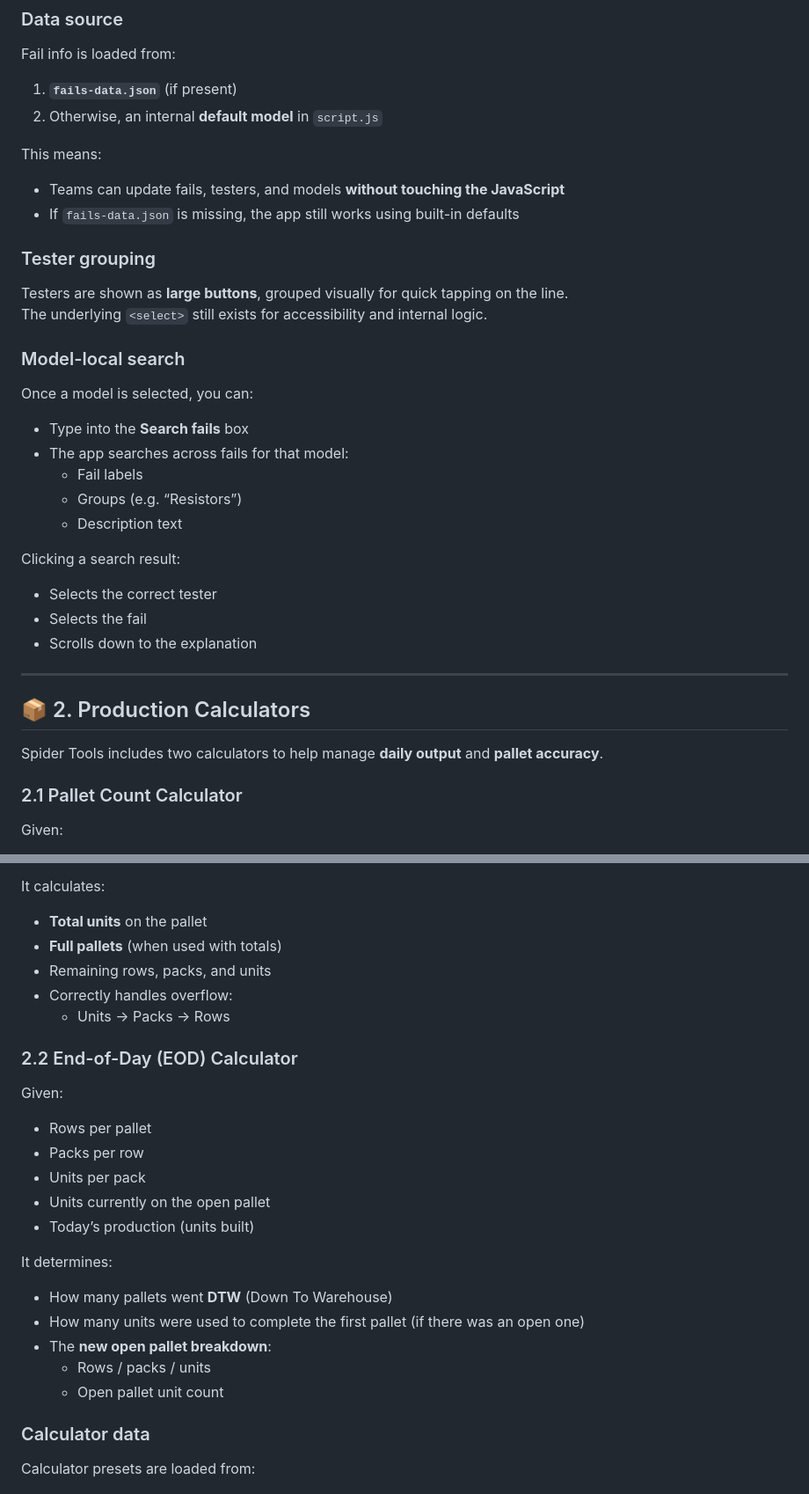
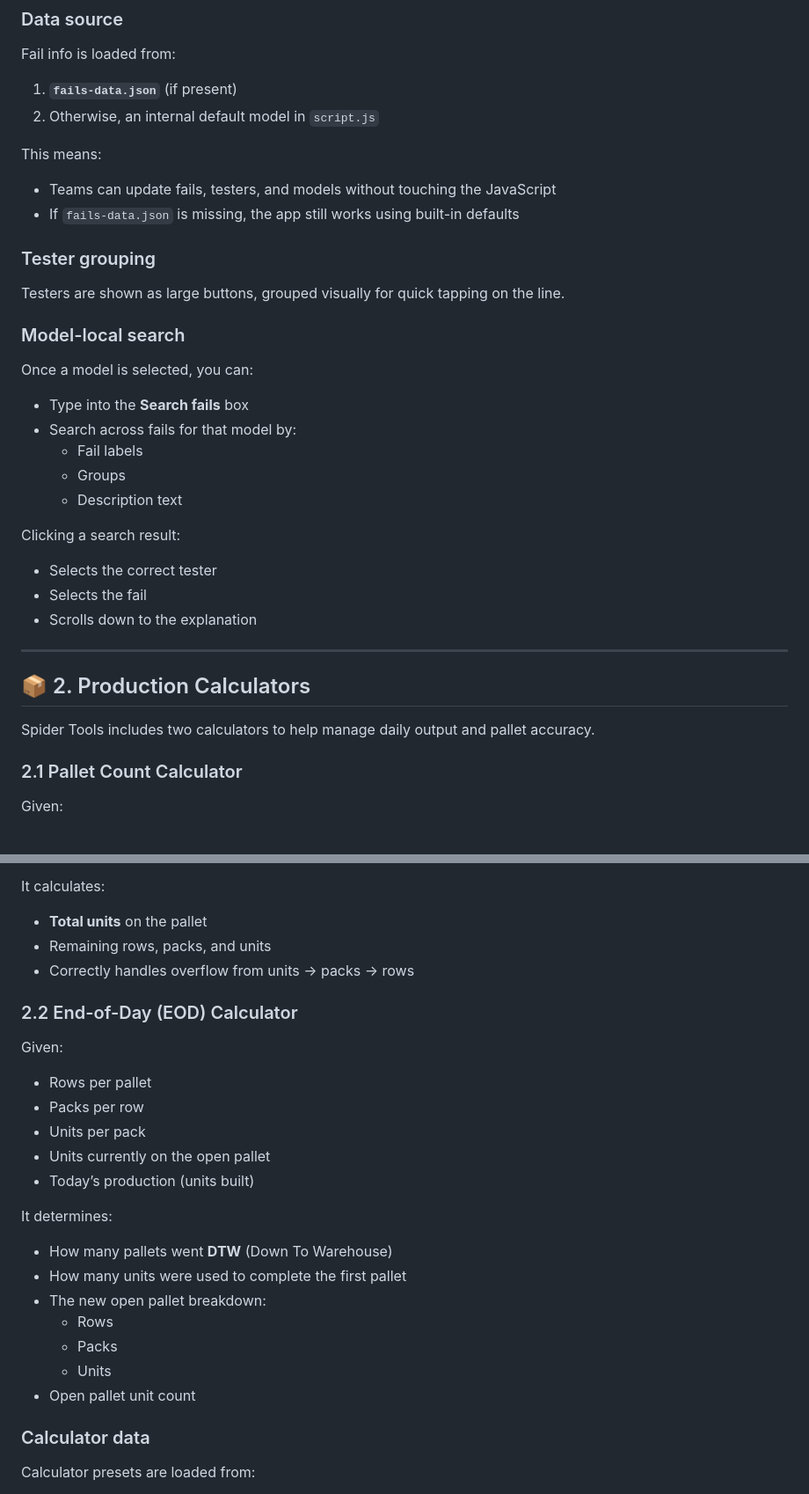
Before and after one commit to kerel-esc/Spider-tools, a Markdown page: readme.md, 2 parts joined by grey strips. Shown at 88% size. GitHub-like rendering.

```diff
--- a/readme.md
+++ b/readme.md
@@ -34,26 +34,25 @@ The app then:
 Fail info is loaded from:
 
 1. **`fails-data.json`** (if present)
-2. Otherwise, an internal **default model** in `script.js`
+2. Otherwise, an internal default model in `script.js`
 
 This means:
 
-- Teams can update fails, testers, and models **without touching the JavaScript**
+- Teams can update fails, testers, and models without touching the JavaScript
 - If `fails-data.json` is missing, the app still works using built-in defaults
 
 ### Tester grouping
 
-Testers are shown as **large buttons**, grouped visually for quick tapping on the line.
-The underlying `<select>` still exists for accessibility and internal logic.
+Testers are shown as large buttons, grouped visually for quick tapping on the line.
 
 ### Model-local search
 
 Once a model is selected, you can:
 
 - Type into the **Search fails** box
-- The app searches across fails for that model:
+- Search across fails for that model by:
   - Fail labels
-  - Groups (e.g. “Resistors”)
+  - Groups
   - Description text
 
 Clicking a search result:
@@ -66,7 +65,7 @@ Clicking a search result:
 
 ## 📦 2. Production Calculators
 
-Spider Tools includes two calculators to help manage **daily output** and **pallet accuracy**.
+Spider Tools includes two calculators to help manage daily output and pallet accuracy.
 
 ### 2.1 Pallet Count Calculator
 
@@ -83,10 +82,8 @@ Given:
 It calculates:
 
 - **Total units** on the pallet
-- **Full pallets** (when used with totals)
 - Remaining rows, packs, and units
-- Correctly handles overflow:
-  - Units → Packs → Rows
+- Correctly handles overflow from units → packs → rows
 
 ### 2.2 End-of-Day (EOD) Calculator
 
@@ -101,10 +98,12 @@ Given:
 It determines:
 
 - How many pallets went **DTW** (Down To Warehouse)
-- How many units were used to complete the first pallet (if there was an open one)
-- The **new open pallet breakdown**:
-  - Rows / packs / units
-  - Open pallet unit count
+- How many units were used to complete the first pallet
+- The new open pallet breakdown:
+  - Rows
+  - Packs
+  - Units
+- Open pallet unit count
 
 ### Calculator data
 
```
Also changed, not shown: other parts of readme.md (+11 -141 lines).
